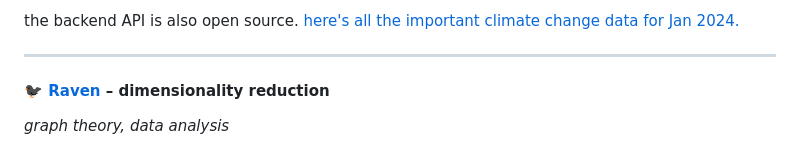
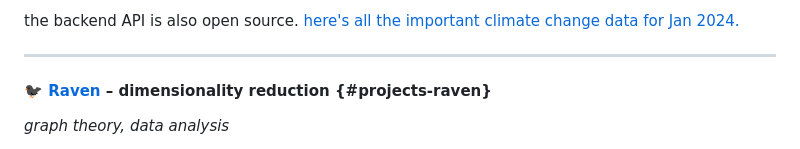
Before and after one commit to fringewidth/fringewidth.github.io, a Markdown page: projects.md, the part around one of its changes. Rendered like a GitHub page.

```diff
--- a/projects.md
+++ b/projects.md
@@ -35,7 +35,7 @@ the backend API is also open source.
 
 ---
 
-#### 🐦‍⬛ [Raven](https://github.com/fringewidth/raven) – dimensionality reduction
+#### 🐦‍⬛ [Raven](https://github.com/fringewidth/raven) – dimensionality reduction {#projects-raven}
 
 _graph theory, data analysis_
 
```
Also changed, not shown: other parts of projects.md (+1 -1 lines).
